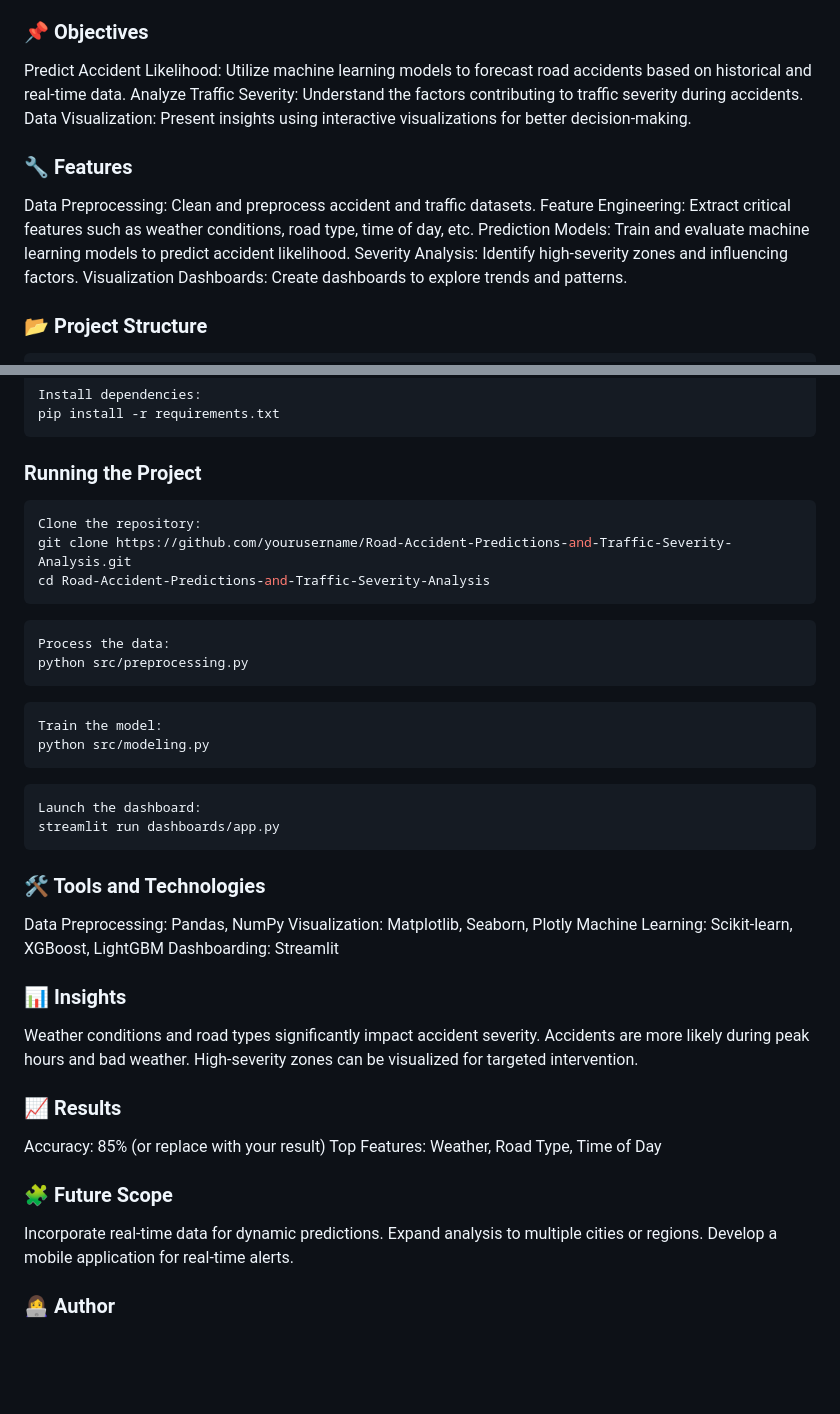
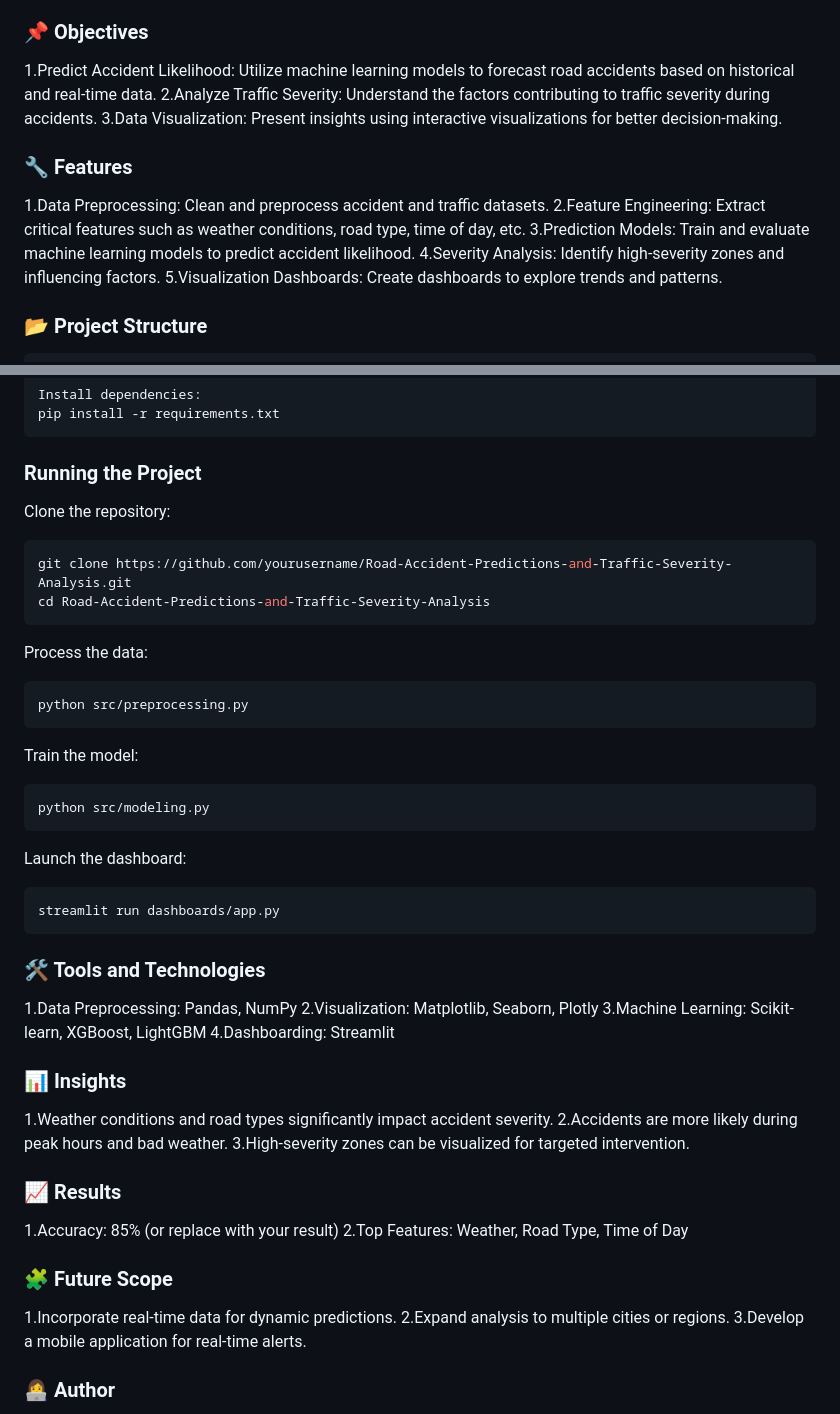
Before and after one commit to Adity-star/Road-Traffic-Accident-Severity-Prediction, a Markdown page: README.md, 2 parts joined by grey strips. GitHub-like rendering; blank space fills up the shorter version.

````diff
--- a/README.md
+++ b/README.md
@@ -5,16 +5,16 @@
 Road accidents are a significant concern worldwide, leading to loss of life, property damage, and traffic disruptions. This project aims to leverage data science techniques to predict road accidents and analyze traffic severity. By understanding patterns and key influencing factors, we can contribute to smarter traffic management and safer roads.
 
 ### 📌 Objectives
-Predict Accident Likelihood: Utilize machine learning models to forecast road accidents based on historical and real-time data.
-Analyze Traffic Severity: Understand the factors contributing to traffic severity during accidents.
-Data Visualization: Present insights using interactive visualizations for better decision-making.
+1.Predict Accident Likelihood: Utilize machine learning models to forecast road accidents based on historical and real-time data.
+2.Analyze Traffic Severity: Understand the factors contributing to traffic severity during accidents.
+3.Data Visualization: Present insights using interactive visualizations for better decision-making.
 
 ### 🔧 Features
-Data Preprocessing: Clean and preprocess accident and traffic datasets.
-Feature Engineering: Extract critical features such as weather conditions, road type, time of day, etc.
-Prediction Models: Train and evaluate machine learning models to predict accident likelihood.
-Severity Analysis: Identify high-severity zones and influencing factors.
-Visualization Dashboards: Create dashboards to explore trends and patterns.
+1.Data Preprocessing: Clean and preprocess accident and traffic datasets.
+2.Feature Engineering: Extract critical features such as weather conditions, road type, time of day, etc.
+3.Prediction Models: Train and evaluate machine learning models to predict accident likelihood.
+4.Severity Analysis: Identify high-severity zones and influencing factors.
+5.Visualization Dashboards: Create dashboards to explore trends and patterns.
 
 ### 📂 Project Structure
 ```bash
@@ -56,43 +56,43 @@ pip install -r requirements.txt
 ```
 
 ### Running the Project
+Clone the repository:
 ```bash
-Clone the repository:
 git clone https://github.com/yourusername/Road-Accident-Predictions-and-Traffic-Severity-Analysis.git
 cd Road-Accident-Predictions-and-Traffic-Severity-Analysis
 ```
+Process the data:
 ```bash
-Process the data:
 python src/preprocessing.py
 ```
+Train the model:
 ```bash
-Train the model:
 python src/modeling.py
 ```
+Launch the dashboard:
 ```bash
-Launch the dashboard:
 streamlit run dashboards/app.py
 ```
 
 ### 🛠️ Tools and Technologies
-Data Preprocessing: Pandas, NumPy
-Visualization: Matplotlib, Seaborn, Plotly
-Machine Learning: Scikit-learn, XGBoost, LightGBM
-Dashboarding: Streamlit
+1.Data Preprocessing: Pandas, NumPy
+2.Visualization: Matplotlib, Seaborn, Plotly
+3.Machine Learning: Scikit-learn, XGBoost, LightGBM
+4.Dashboarding: Streamlit
 
 ### 📊 Insights
-Weather conditions and road types significantly impact accident severity.
-Accidents are more likely during peak hours and bad weather.
-High-severity zones can be visualized for targeted intervention.
+1.Weather conditions and road types significantly impact accident severity.
+2.Accidents are more likely during peak hours and bad weather.
+3.High-severity zones can be visualized for targeted intervention.
 
 ### 📈 Results
-Accuracy: 85% (or replace with your result)
-Top Features: Weather, Road Type, Time of Day
+1.Accuracy: 85% (or replace with your result)
+2.Top Features: Weather, Road Type, Time of Day
 
 ### 🧩 Future Scope
-Incorporate real-time data for dynamic predictions.
-Expand analysis to multiple cities or regions.
-Develop a mobile application for real-time alerts.
+1.Incorporate real-time data for dynamic predictions.
+2.Expand analysis to multiple cities or regions.
+3.Develop a mobile application for real-time alerts.
 
 ### 👩‍💻 Author
 Name - Aditya
````
